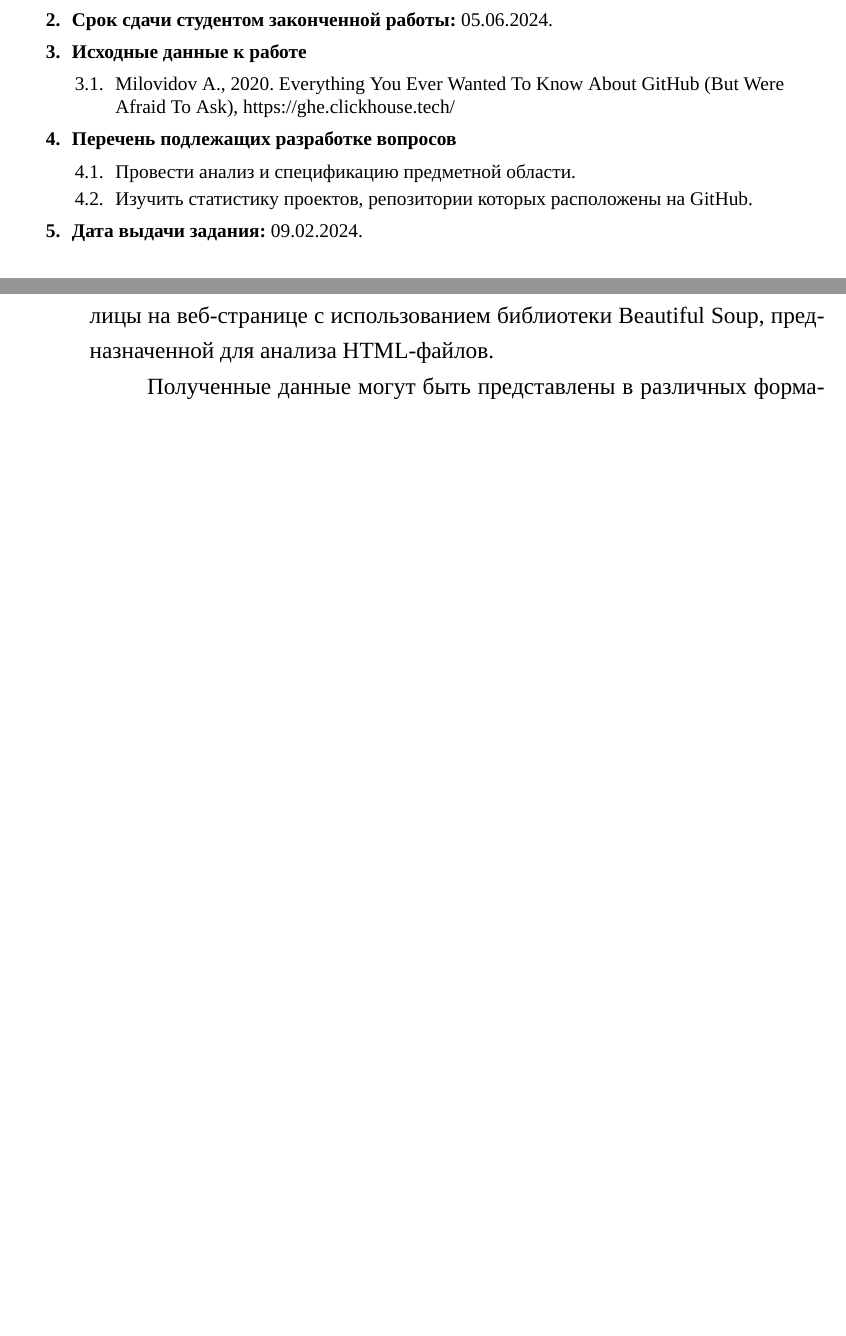
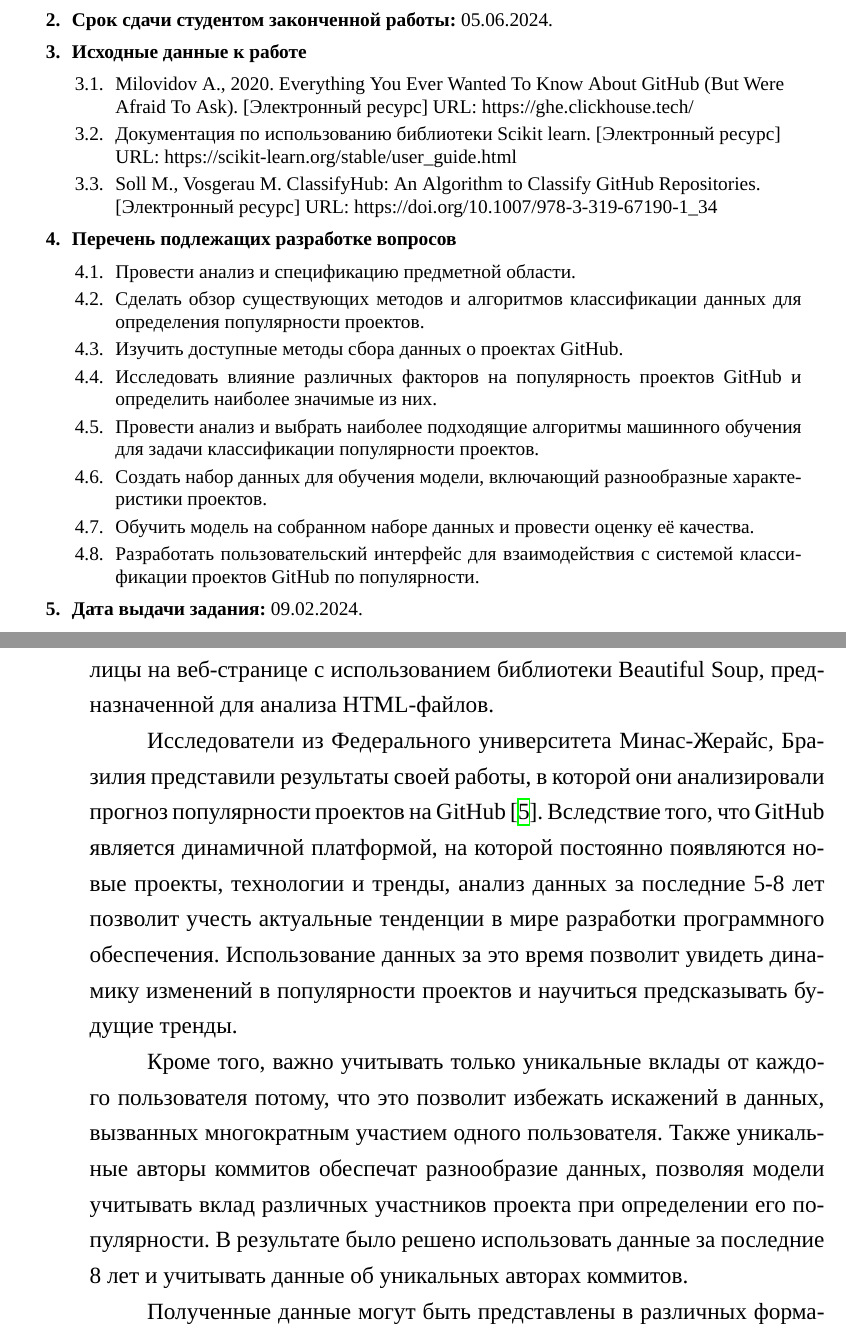
Before and after one commit to Goldria/popularity-forecast-github, a LaTeX thesis (coursework-text/thesis.tex, which reads coursework-text/realization.tex, coursework-text/task.tex, coursework-text/thesis.bib): two parts of pages 2 and 16 of 22 before the commit and two parts of pages 2 and 17 of 24 after it, joined at a grey line, cut so that both start at the same text, the shorter picture padded with empty space. Compiled offline with XeLaTeX; a missing font is replaced by an installed copy or a similar font.

Commit message:
Added new information about the selection.

```diff
--- a/coursework-text/realization.tex
+++ b/coursework-text/realization.tex
@@ -13,7 +13,11 @@
 
 Данная функция имитирует взаимодействие с веб-страницей, используя библиотеку Selenium WebDriver для управления браузером. Он создает виртуальное окружение браузера, отправляет запрос. После ожидания получения результата в течение 10 секунд данные извлекаются из таблицы на веб-странице с использованием библиотеки Beautiful Soup, предназначенной для анализа HTML-файлов.
 
-Полученные данные могут быть представлены в различных форматах, таких как JSON, CSV и другие. Для работы в дальнейшем будет использоваться формат CSV для обработки. Так, было получено около трехсот тысяч данных с учетом того, что действия в рамках проекта на платформе GitHub выполнялись последние 8 лет.
+Исследователи из Федерального университета Минас-Жерайс, Бразилия представили результаты своей работы, в которой они анализировали прогноз популярности проектов на GitHub~\cite{BorgesHV16}. Вследствие того, что GitHub является динамичной платформой, на которой постоянно появляются новые проекты, технологии и тренды, анализ данных за последние 5-8 лет позволит  учесть актуальные тенденции в мире разработки программного обеспечения. Использование данных за это время позволит увидеть динамику изменений в популярности проектов и научиться предсказывать будущие тренды.
+
+Кроме того, важно учитывать только уникальные вклады от каждого пользователя потому, что это позволит избежать искажений в данных, вызванных многократным участием одного пользователя. Также уникальные авторы коммитов обеспечат разнообразие данных, позволяя модели учитывать вклад различных участников проекта при определении его популярности. В результате было решено использовать данные за последние 8 лет и учитывать данные об уникальных авторах коммитов.
+
+Полученные данные могут быть представлены в различных форматах, таких как JSON, CSV и другие. Для работы в дальнейшем будет использоваться формат CSV для обработки. Так, было получено около трехсот тысяч данных.
 
 \subsection{Обучение модели}
 \label{subsec:Learning}
--- a/coursework-text/task.tex
+++ b/coursework-text/task.tex
@@ -53,13 +53,21 @@
 	\bf\item Исходные данные к работе\rm
 	\begin{enumerate}%[leftmargin=0.35cm]
 		\raggedright
-		\item Milovidov A., 2020. Everything You Ever Wanted To Know About GitHub (But Were Afraid To Ask), https://ghe.clickhouse.tech/
+		\item Milovidov A., 2020. Everything You Ever Wanted To Know About GitHub (But Were Afraid To Ask). [Электронный ресурс] URL: https://ghe.clickhouse.tech/
+        \item Документация по использованию библиотеки Scikit learn. [Электронный ресурс] URL: https://scikit-learn.org/stable/user\_guide.html
+        \item Soll M., Vosgerau M. ClassifyHub: An Algorithm to Classify GitHub Repositories. [Электронный ресурс] URL: https://doi.org/10.1007/978-3-319-67190-1\_34
 	\end{enumerate}
 
 	\bf\item Перечень подлежащих разработке вопросов\rm
 	\begin{enumerate}
 		\item Провести анализ и спецификацию предметной области.
-		\item Изучить статистику проектов, репозитории которых расположены на GitHub.
+        \item Сделать обзор существующих методов и алгоритмов классификации данных для определения популярности проектов.
+        \item Изучить доступные методы сбора данных о проектах GitHub.
+        \item Исследовать влияние различных факторов на популярность проектов GitHub и определить наиболее значимые из них.
+        \item Провести анализ и выбрать наиболее подходящие алгоритмы машинного обучения для задачи классификации популярности проектов.
+        \item Создать набор данных для обучения модели, включающий разнообразные характеристики проектов.
+        \item Обучить модель на собранном наборе данных и провести оценку её качества.
+        \item Разработать пользовательский интерфейс для взаимодействия с системой классификации проектов GitHub по популярности.
 	\end{enumerate}
 
 	\bf\item Дата выдачи задания: \rm
--- a/coursework-text/thesis.bib
+++ b/coursework-text/thesis.bib
@@ -205,0 +215,4 @@
+  pages        = {9:1--9:10},
+  publisher    = {{ACM}},
+  year         = {2016},
+  url          = {https://doi.org/10.1145/2972958.2972966},
```
Also changed, not shown: coursework-text/background.tex (+3 -1 lines), coursework-text/design.tex (+5 -3 lines), coursework-text/thesis.pdf, coursework-text/thesis.bib (14 more changed lines).
